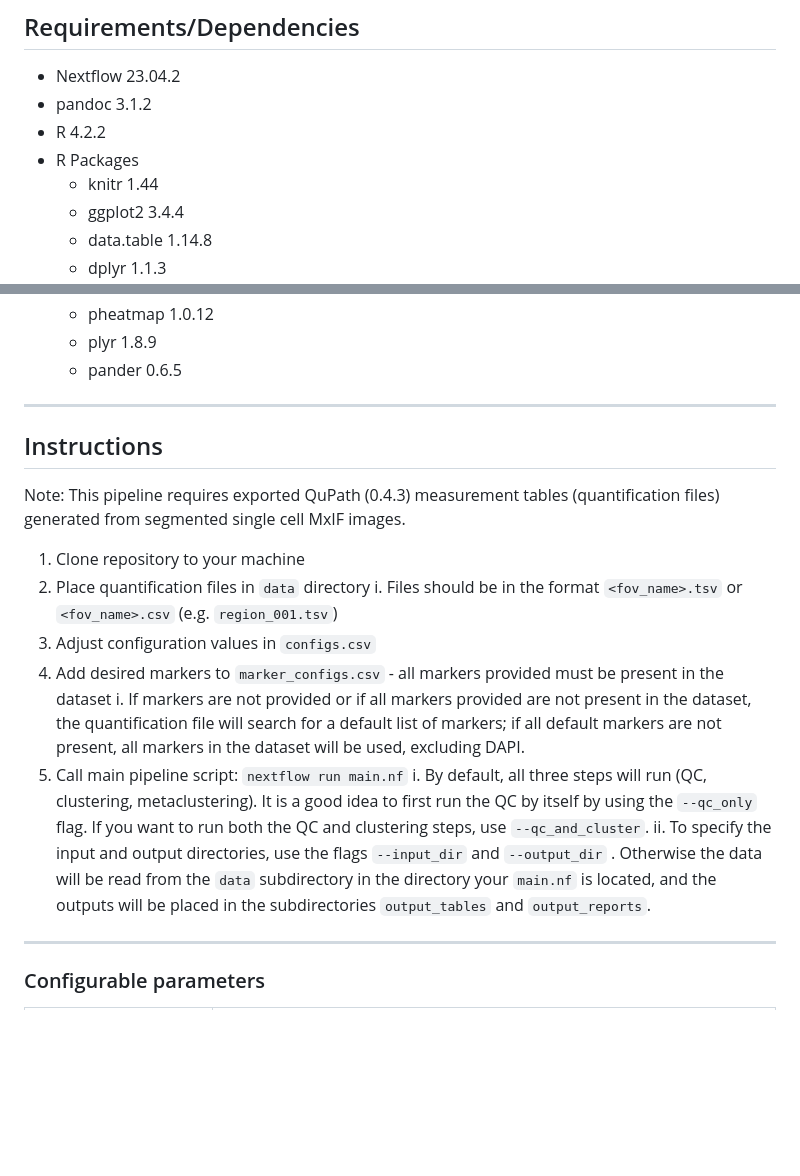
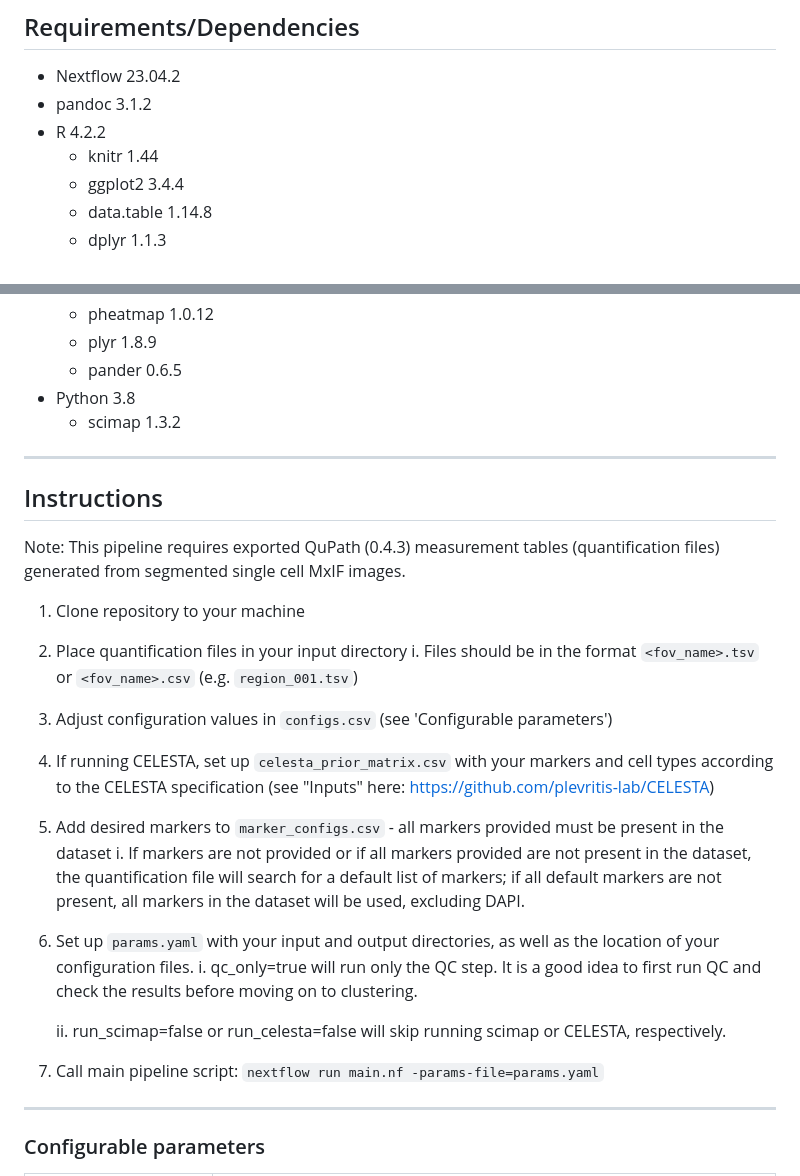
Before and after one commit to dimi-lab/SpaFlow, a Markdown page: README.md, 2 parts joined by grey strips. GitHub-like rendering; blank space fills up the shorter version.

```diff
--- a/README.md
+++ b/README.md
@@ -9,7 +9,6 @@ Pipeline visualized below
 -   Nextflow 23.04.2
 -   pandoc 3.1.2
 -   R 4.2.2
--   R Packages
     -   knitr 1.44
     -   ggplot2 3.4.4
     -   data.table 1.14.8
@@ -23,6 +22,8 @@ Pipeline visualized below
     -   pheatmap 1.0.12
     -   plyr 1.8.9
     -   pander 0.6.5
+-   Python 3.8
+    -   scimap 1.3.2
 
 ------------------------------------------------------------------------
 
@@ -31,14 +32,17 @@ Pipeline visualized below
 Note: This pipeline requires exported QuPath (0.4.3) measurement tables (quantification files) generated from segmented single cell MxIF images.
 
 1.  Clone repository to your machine
-2.  Place quantification files in `data` directory
+2.  Place quantification files in your input directory
     i.  Files should be in the format `<fov_name>.tsv` or `<fov_name>.csv` (e.g. `region_001.tsv`)
-3.  Adjust configuration values in `configs.csv`
-4.  Add desired markers to `marker_configs.csv` - all markers provided must be present in the dataset
+3.  Adjust configuration values in `configs.csv` (see 'Configurable parameters')
+4.  If running CELESTA, set up `celesta_prior_matrix.csv` with your markers and cell types according to the CELESTA specification (see "Inputs" here: <https://github.com/plevritis-lab/CELESTA>)
+5.  Add desired markers to `marker_configs.csv` - all markers provided must be present in the dataset
     i.  If markers are not provided or if all markers provided are not present in the dataset, the quantification file will search for a default list of markers; if all default markers are not present, all markers in the dataset will be used, excluding DAPI.
-5.  Call main pipeline script: `nextflow run main.nf`
-    i.  By default, all three steps will run (QC, clustering, metaclustering). It is a good idea to first run the QC by itself by using the `--qc_only` flag. If you want to run both the QC and clustering steps, use `--qc_and_cluster`.
-    ii. To specify the input and output directories, use the flags `--input_dir` and `--output_dir` . Otherwise the data will be read from the `data` subdirectory in the directory your `main.nf` is located, and the outputs will be placed in the subdirectories `output_tables` and `output_reports`.
+6.  Set up `params.yaml` with your input and output directories, as well as the location of your configuration files.
+    i.  qc_only=true will run only the QC step. It is a good idea to first run QC and check the results before moving on to clustering.
+
+    ii. run_scimap=false or run_celesta=false will skip running scimap or CELESTA, respectively.
+7.  Call main pipeline script: `nextflow run main.nf -params-file=params.yaml`
 
 ------------------------------------------------------------------------
 
```
Also changed, not shown: other parts of README.md (+41 -5 lines).
